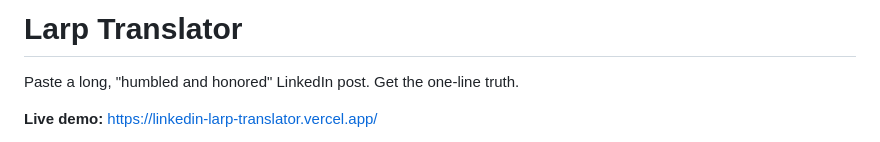
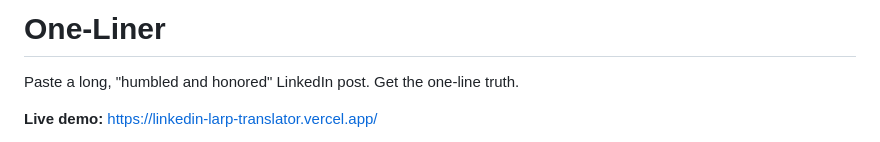
Before and after one commit to Jeri20/LinkedIn_Larp_Translator, a Markdown page: README.md, the part around the change. Drawn GitHub-style.

```diff
--- a/README.md
+++ b/README.md
@@ -1,4 +1,4 @@
-# Larp Translator
+# One-Liner
 
 Paste a long, "humbled and honored" LinkedIn post. Get the one-line truth.
 
```
